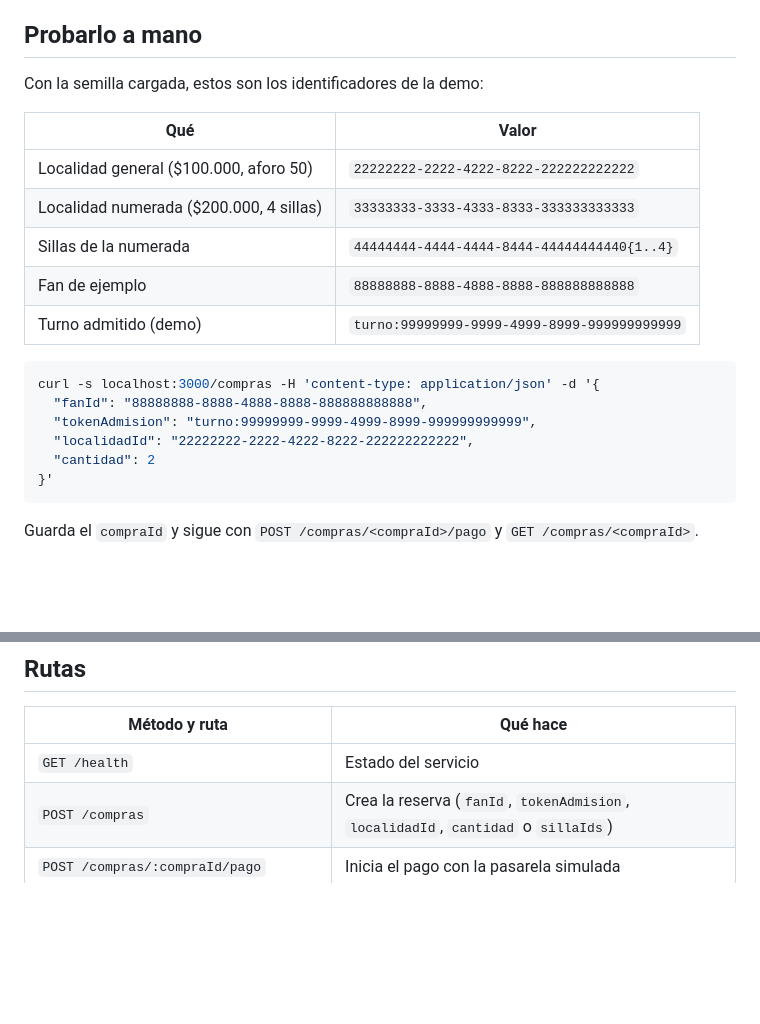
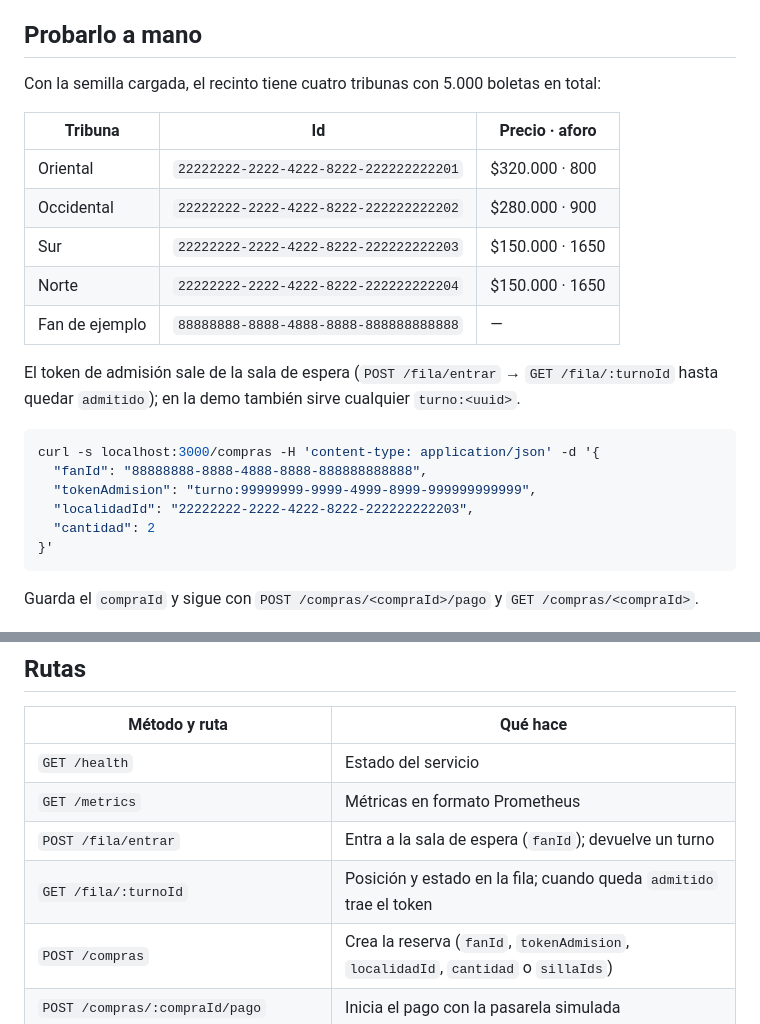
Before and after one commit to alejoriosm04/TicketRight, a Markdown page: apps/ventas/README.md, 2 parts joined by grey strips. Drawn GitHub-style; blank space fills up the shorter version.

Commit message:
actualiza estado y documentacion con lo implementado en la Entrega 3

````diff
--- a/apps/ventas/README.md
+++ b/apps/ventas/README.md
@@ -27,21 +27,24 @@ puerto local es **5433** para no chocar con otros proyectos que usen el 5432.
 
 ## Probarlo a mano
 
-Con la semilla cargada, estos son los identificadores de la demo:
+Con la semilla cargada, el recinto tiene cuatro tribunas con 5.000 boletas en total:
 
-| Qué | Valor |
-|---|---|
-| Localidad general ($100.000, aforo 50) | `22222222-2222-4222-8222-222222222222` |
-| Localidad numerada ($200.000, 4 sillas) | `33333333-3333-4333-8333-333333333333` |
-| Sillas de la numerada | `44444444-4444-4444-8444-44444444440{1..4}` |
-| Fan de ejemplo | `88888888-8888-4888-8888-888888888888` |
-| Turno admitido (demo) | `turno:99999999-9999-4999-8999-999999999999` |
+| Tribuna | Id | Precio · aforo |
+|---|---|---|
+| Oriental | `22222222-2222-4222-8222-222222222201` | $320.000 · 800 |
+| Occidental | `22222222-2222-4222-8222-222222222202` | $280.000 · 900 |
+| Sur | `22222222-2222-4222-8222-222222222203` | $150.000 · 1650 |
+| Norte | `22222222-2222-4222-8222-222222222204` | $150.000 · 1650 |
+| Fan de ejemplo | `88888888-8888-4888-8888-888888888888` | — |
+
+El token de admisión sale de la sala de espera (`POST /fila/entrar` → `GET /fila/:turnoId`
+hasta quedar `admitido`); en la demo también sirve cualquier `turno:<uuid>`.
 
 ```bash
 curl -s localhost:3000/compras -H 'content-type: application/json' -d '{
   "fanId": "88888888-8888-4888-8888-888888888888",
   "tokenAdmision": "turno:99999999-9999-4999-8999-999999999999",
-  "localidadId": "22222222-2222-4222-8222-222222222222",
+  "localidadId": "22222222-2222-4222-8222-222222222203",
   "cantidad": 2
 }'
 ```
@@ -62,6 +65,9 @@ docker compose down                                           # apagar PostgreSQ
 | Método y ruta | Qué hace |
 |---|---|
 | `GET /health` | Estado del servicio |
+| `GET /metrics` | Métricas en formato Prometheus |
+| `POST /fila/entrar` | Entra a la sala de espera (`fanId`); devuelve un turno |
+| `GET /fila/:turnoId` | Posición y estado en la fila; cuando queda `admitido` trae el token |
 | `POST /compras` | Crea la reserva (`fanId`, `tokenAdmision`, `localidadId`, `cantidad` o `sillaIds`) |
 | `POST /compras/:compraId/pago` | Inicia el pago con la pasarela simulada |
 | `POST /pagos/webhook` | Recibe la confirmación de la pasarela (`pagoId`, `aprobado`) |
````
Also changed, not shown: ESTADO.md (+28 -6 lines), 1 other file.
